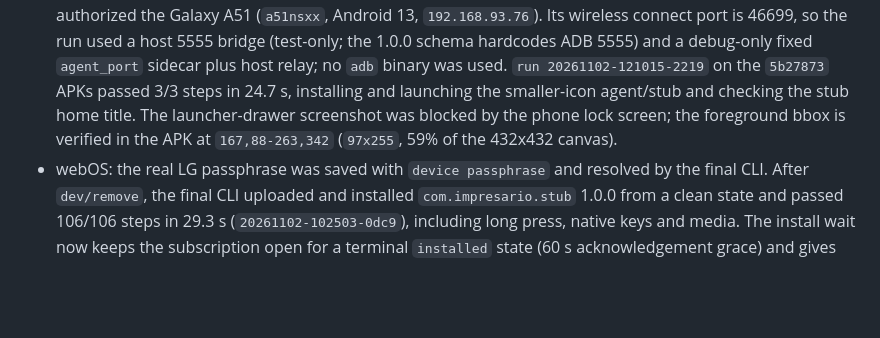
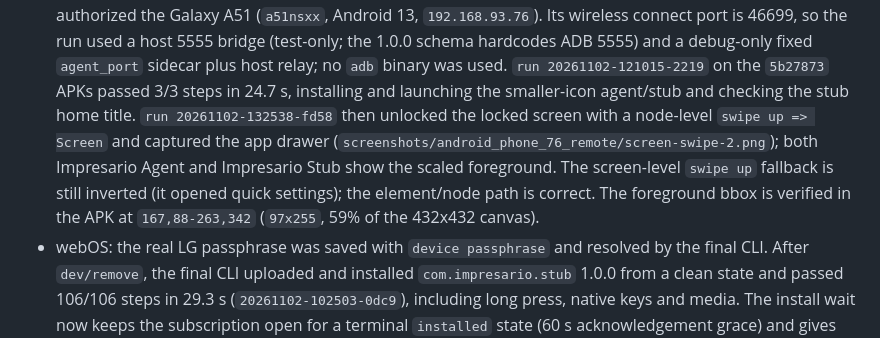
Before and after one commit to Mohamed-Kilany/impresario, a Markdown page: docs/STATUS.md, the part around the change. GitHub-like rendering; blank space fills up the shorter version.

Commit message:
docs: capture Android phone launcher icon

```diff
--- a/docs/STATUS.md
+++ b/docs/STATUS.md
@@ -94,9 +94,13 @@ later code changes are the webOS install-wait fix and the Android icon scale.
   debug-only fixed `agent_port` sidecar plus host relay; no `adb` binary was
   used. `run 20261102-121015-2219` on the `5b27873` APKs passed 3/3 steps in
   24.7 s, installing and launching the smaller-icon agent/stub and checking
-  the stub home title. The launcher-drawer screenshot was blocked by the phone
-  lock screen; the foreground bbox is verified in the APK at `167,88-263,342`
-  (`97x255`, 59% of the 432x432 canvas).
+  the stub home title. `run 20261102-132538-fd58` then unlocked the locked
+  screen with a node-level `swipe up => Screen` and captured the app drawer
+  (`screenshots/android_phone_76_remote/screen-swipe-2.png`); both Impresario
+  Agent and Impresario Stub show the scaled foreground. The screen-level
+  `swipe up` fallback is still inverted (it opened quick settings); the
+  element/node path is correct. The foreground bbox is verified in the APK at
+  `167,88-263,342` (`97x255`, 59% of the 432x432 canvas).
 - webOS: the real LG passphrase was saved with `device passphrase` and resolved
   by the final CLI. After `dev/remove`, the final CLI uploaded and installed
   `com.impresario.stub` 1.0.0 from a clean state and passed 106/106 steps in
```
